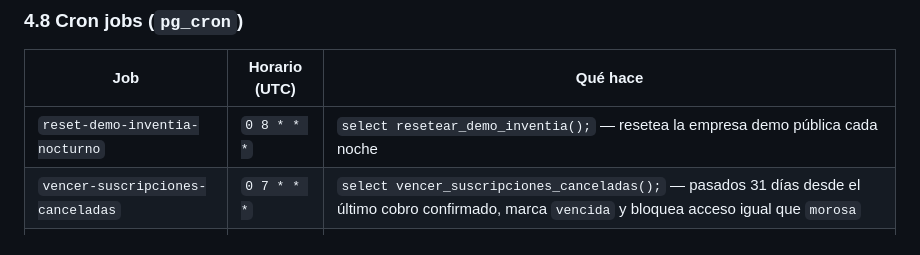
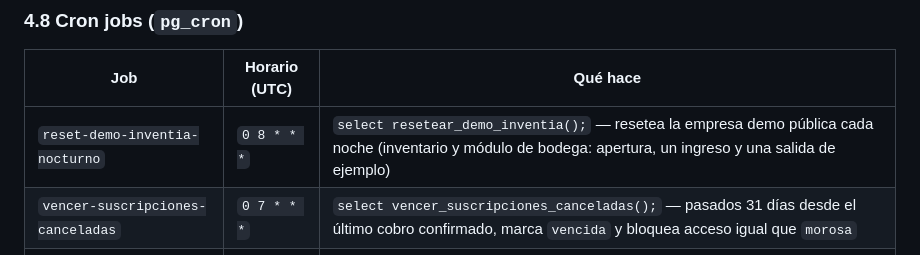
Before and after one commit to jmajmut-arch/inventario, a Markdown page: docs/RUNBOOK-RECUPERACION.md, the part around the change. GitHub-like rendering.

```diff
--- a/docs/RUNBOOK-RECUPERACION.md
+++ b/docs/RUNBOOK-RECUPERACION.md
@@ -535,7 +535,7 @@ historial de migraciones (nombradas descriptivamente, ej.
 
 | Job | Horario (UTC) | Qué hace |
 |---|---|---|
-| `reset-demo-inventia-nocturno` | `0 8 * * *` | `select resetear_demo_inventia();` — resetea la empresa demo pública cada noche |
+| `reset-demo-inventia-nocturno` | `0 8 * * *` | `select resetear_demo_inventia();` — resetea la empresa demo pública cada noche (inventario y módulo de bodega: apertura, un ingreso y una salida de ejemplo) |
 | `vencer-suscripciones-canceladas` | `0 7 * * *` | `select vencer_suscripciones_canceladas();` — pasados 31 días desde el último cobro confirmado, marca `vencida` y bloquea acceso igual que `morosa` |
 | `refrescar-clasificacion-abc-nocturno` | `0 7 * * *` | `refresh materialized view concurrently privado.skus_valor_abc_mv` |
 | `purga-auditoria-14-dias` | `0 6 * * *` | `select purgar_auditoria_antigua();` — borra auditoría de más de 14 días (evita bloat) |
```
Also changed, not shown: docs/DISENO-MODULO-BODEGA.md (+15 -7 lines).
